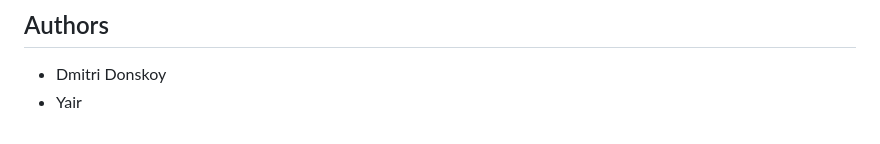
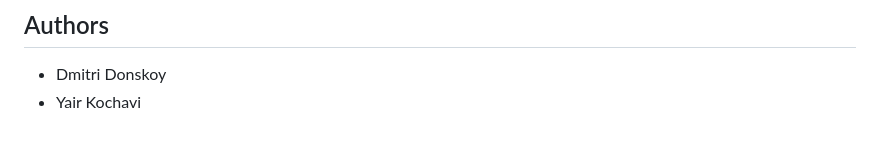
Before and after one commit to dimadonskoy/detailsapp-ansible, a Markdown page: README.md, the part around the change. GitHub-like rendering.

```diff
--- a/README.md
+++ b/README.md
@@ -86,4 +86,4 @@ This project is licensed under the MIT License - see the LICENSE file for detail
 ## Authors
 
 - Dmitri Donskoy
-- Yair
+- Yair Kochavi
```
